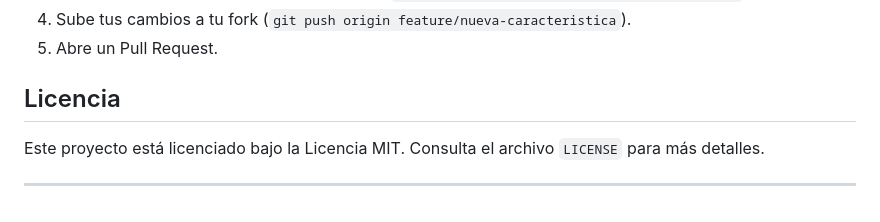
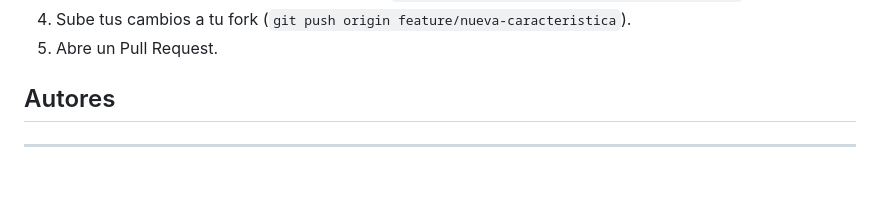
Before and after one commit to EspySoftware/sgap, a Markdown page: README.md, the part around the change. Rendered like a GitHub page; blank space fills up the shorter version.

```diff
--- a/README.md
+++ b/README.md
@@ -105,8 +105,6 @@ Si deseas contribuir a este proyecto, por favor sigue los siguientes pasos:
 4. Sube tus cambios a tu fork (`git push origin feature/nueva-caracteristica`).
 5. Abre un Pull Request.
 
-## Licencia
-
-Este proyecto está licenciado bajo la Licencia MIT. Consulta el archivo `LICENSE` para más detalles.
+## Autores
 
 ---
```
